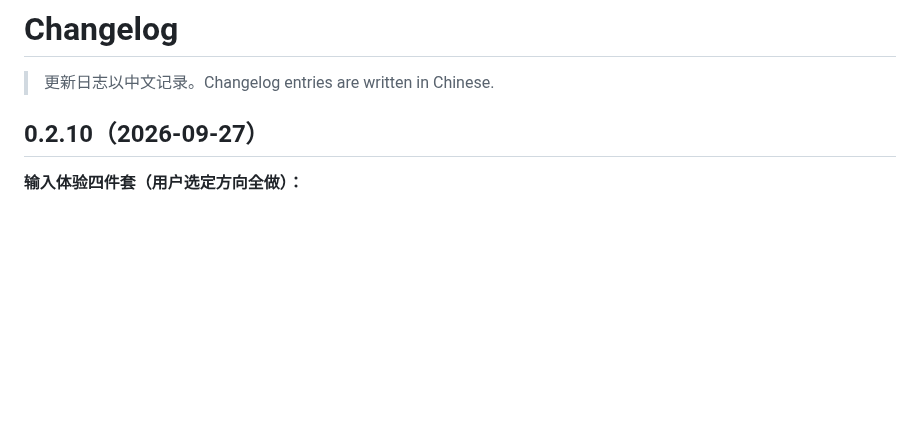
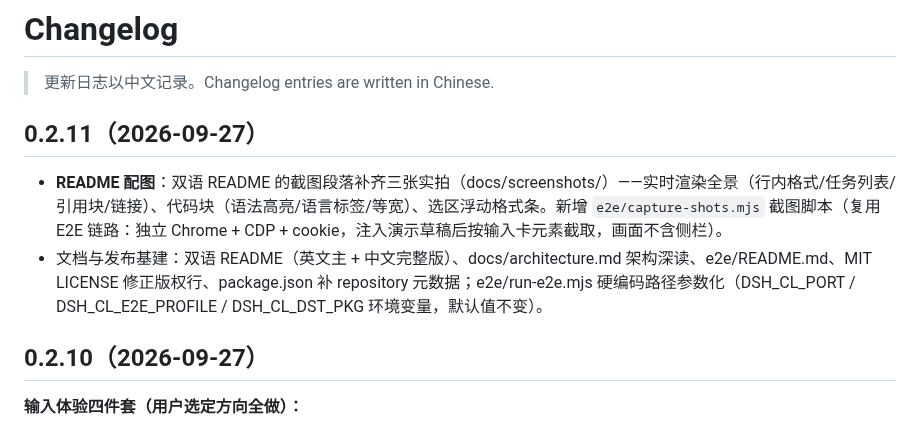
Before and after one commit to zeusxx/dsh-composer-live, a Markdown page: CHANGELOG.md, the part around the change. GitHub-like rendering; blank space fills up the shorter version.

```diff
--- a/CHANGELOG.md
+++ b/CHANGELOG.md
@@ -1,6 +1,11 @@
 # Changelog
 
 > 更新日志以中文记录。Changelog entries are written in Chinese.
+
+## 0.2.11（2026-09-27）
+
+- **README 配图**：双语 README 的截图段落补齐三张实拍（docs/screenshots/）——实时渲染全景（行内格式/任务列表/引用块/链接）、代码块（语法高亮/语言标签/等宽）、选区浮动格式条。新增 `e2e/capture-shots.mjs` 截图脚本（复用 E2E 链路：独立 Chrome + CDP + cookie，注入演示草稿后按输入卡元素截取，画面不含侧栏）。
+- 文档与发布基建：双语 README（英文主 + 中文完整版）、docs/architecture.md 架构深读、e2e/README.md、MIT LICENSE 修正版权行、package.json 补 repository 元数据；e2e/run-e2e.mjs 硬编码路径参数化（DSH_CL_PORT / DSH_CL_E2E_PROFILE / DSH_CL_DST_PKG 环境变量，默认值不变）。
 
 ## 0.2.10（2026-09-27）
 
```
Also changed, not shown: README.md (+11 -1 lines), README.zh-CN.md (+11 -1 lines), docs/screenshots/README.md (deleted, +0 -3 lines), docs/screenshots/code-block.png (added), docs/screenshots/overview.png (added), docs/screenshots/selection-bar.png (added), 1 other file.
